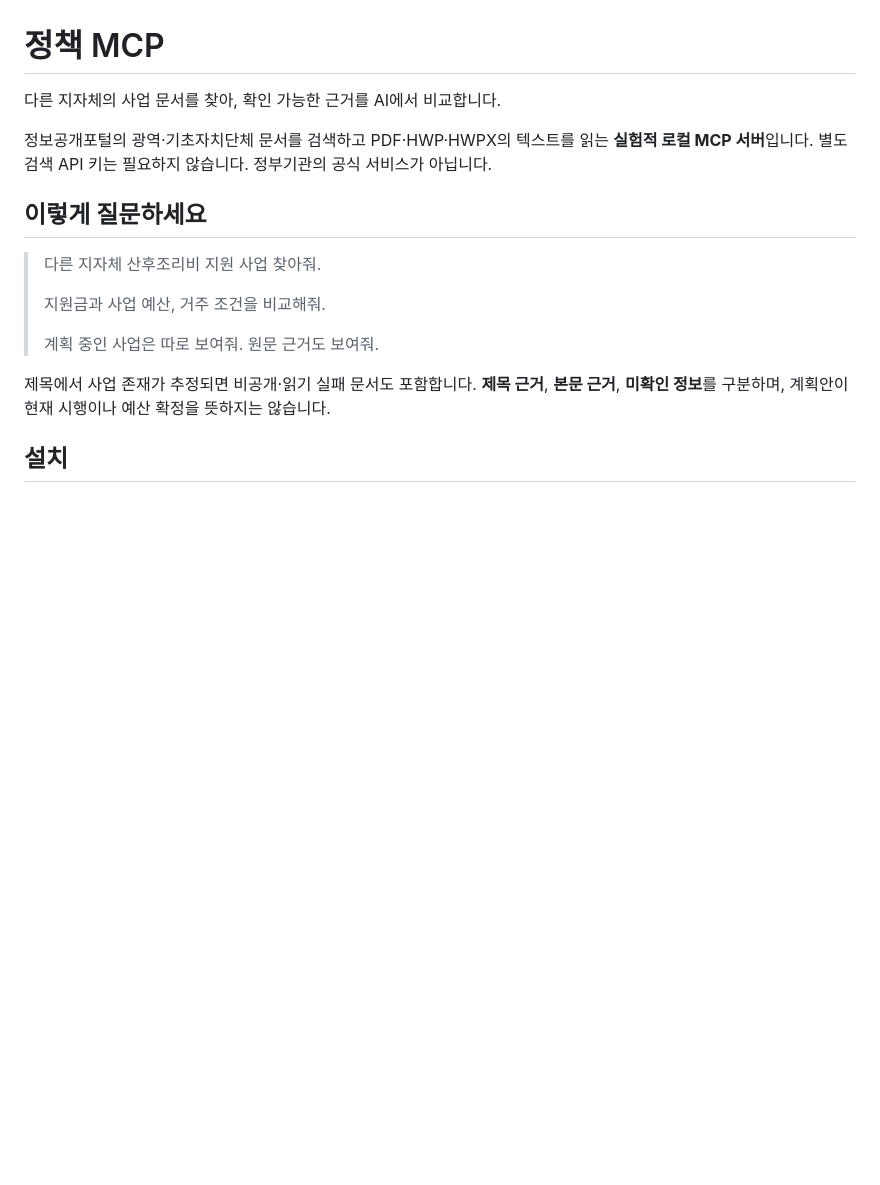
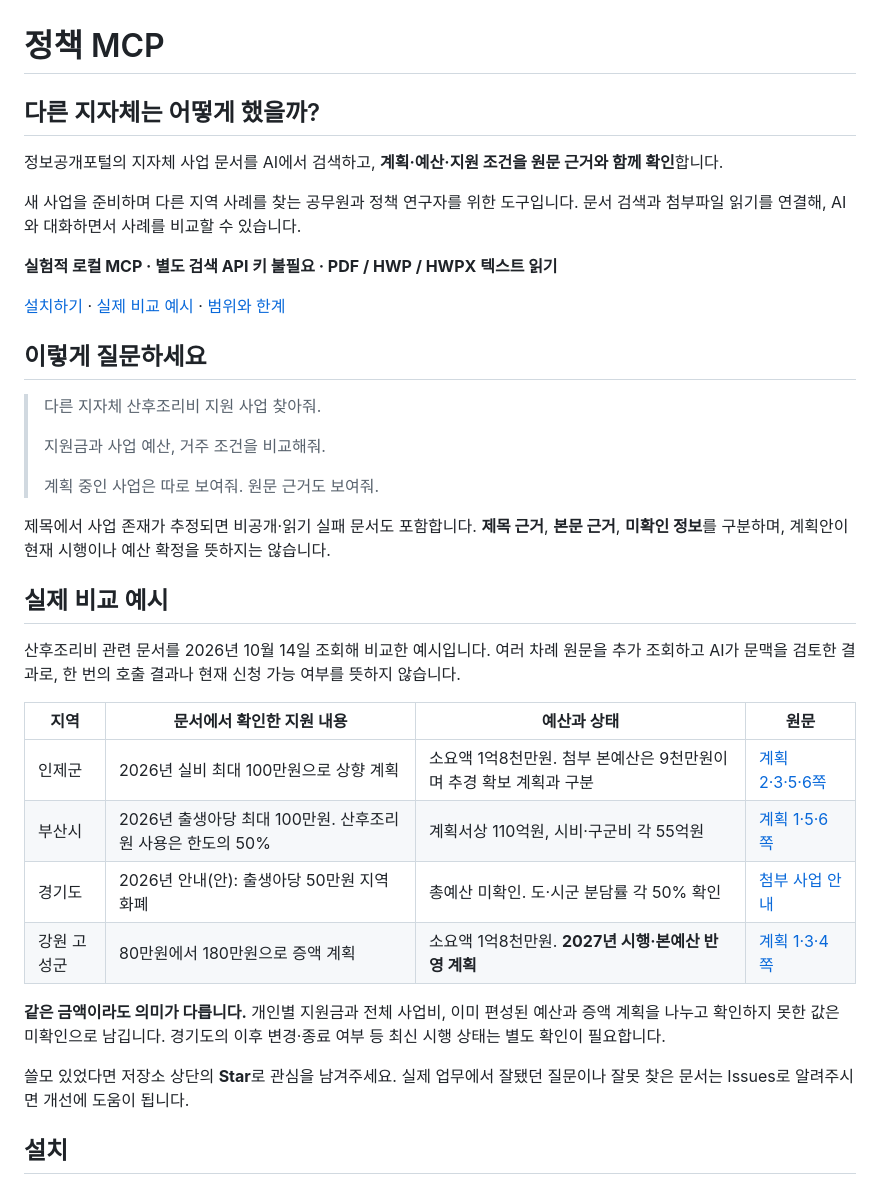
Before and after one commit to cbjworld/local-policy-mcp, a Markdown page: README.md, the part around the change. Drawn GitHub-style; blank space fills up the shorter version.

Commit message:
Lead README with user value and source-linked policy comparison examples

```diff
--- a/README.md
+++ b/README.md
@@ -1,8 +1,14 @@
 # 정책 MCP
 
-다른 지자체의 사업 문서를 찾아, 확인 가능한 근거를 AI에서 비교합니다.
+## 다른 지자체는 어떻게 했을까?
 
-정보공개포털의 광역·기초자치단체 문서를 검색하고 PDF·HWP·HWPX의 텍스트를 읽는 **실험적 로컬 MCP 서버**입니다. 별도 검색 API 키는 필요하지 않습니다. 정부기관의 공식 서비스가 아닙니다.
+정보공개포털의 지자체 사업 문서를 AI에서 검색하고, **계획·예산·지원 조건을 원문 근거와 함께 확인**합니다.
+
+새 사업을 준비하며 다른 지역 사례를 찾는 공무원과 정책 연구자를 위한 도구입니다. 문서 검색과 첨부파일 읽기를 연결해, AI와 대화하면서 사례를 비교할 수 있습니다.
+
+**실험적 로컬 MCP · 별도 검색 API 키 불필요 · PDF / HWP / HWPX 텍스트 읽기**
+
+[설치하기](#설치) · [실제 비교 예시](#실제-비교-예시) · [범위와 한계](#범위와-한계)
 
 ## 이렇게 질문하세요
 
@@ -13,6 +19,21 @@
 > 계획 중인 사업은 따로 보여줘. 원문 근거도 보여줘.
 
 제목에서 사업 존재가 추정되면 비공개·읽기 실패 문서도 포함합니다. **제목 근거**, **본문 근거**, **미확인 정보**를 구분하며, 계획안이 현재 시행이나 예산 확정을 뜻하지는 않습니다.
+
+## 실제 비교 예시
+
+산후조리비 관련 문서를 2026년 10월 14일 조회해 비교한 예시입니다. 여러 차례 원문을 추가 조회하고 AI가 문맥을 검토한 결과로, 한 번의 호출 결과나 현재 신청 가능 여부를 뜻하지 않습니다.
+
+| 지역 | 문서에서 확인한 지원 내용 | 예산과 상태 | 원문 |
+|---|---|---|---|
+| 인제군 | 2026년 실비 최대 100만원으로 상향 계획 | 소요액 1억8천만원. 첨부 본예산은 9천만원이며 추경 확보 계획과 구분 | [계획 2·3·5·6쪽](https://www.open.go.kr/othicInfo/infoList/infoListDetl.do?prdnNstRgstNo=DCT434E9006AA0F21F483966A46BDCCFB36&prdnDt=20260128085650&nstSeCd=B) |
+| 부산시 | 2026년 출생아당 최대 100만원. 산후조리원 사용은 한도의 50% | 계획서상 110억원, 시비·구군비 각 55억원 | [계획 1·5·6쪽](https://www.open.go.kr/othicInfo/infoList/infoListDetl.do?prdnNstRgstNo=DCT49DC81DDBEA29DA4EA443BED60DF7D77&prdnDt=20260112152324&nstSeCd=W) |
+| 경기도 | 2026년 안내(안): 출생아당 50만원 지역화폐 | 총예산 미확인. 도·시군 분담률 각 50% 확인 | [첨부 사업 안내](https://www.open.go.kr/othicInfo/infoList/infoListDetl.do?prdnNstRgstNo=DCT49874D3344E5B5A628EAF053268655A9&prdnDt=20251229160401&nstSeCd=W) |
+| 강원 고성군 | 80만원에서 180만원으로 증액 계획 | 소요액 1억8천만원. **2027년 시행·본예산 반영 계획** | [계획 1·3·4쪽](https://www.open.go.kr/othicInfo/infoList/infoListDetl.do?prdnNstRgstNo=DCTB0E1DC06B005B1D065C089DE9A7C5294&prdnDt=20260410155243&nstSeCd=B) |
+
+**같은 금액이라도 의미가 다릅니다.** 개인별 지원금과 전체 사업비, 이미 편성된 예산과 증액 계획을 나누고 확인하지 못한 값은 미확인으로 남깁니다. 경기도의 이후 변경·종료 여부 등 최신 시행 상태는 별도 확인이 필요합니다.
+
+쓸모 있었다면 저장소 상단의 **Star**로 관심을 남겨주세요. 실제 업무에서 잘됐던 질문이나 잘못 찾은 문서는 Issues로 알려주시면 개선에 도움이 됩니다.
 
 ## 설치
 
```
